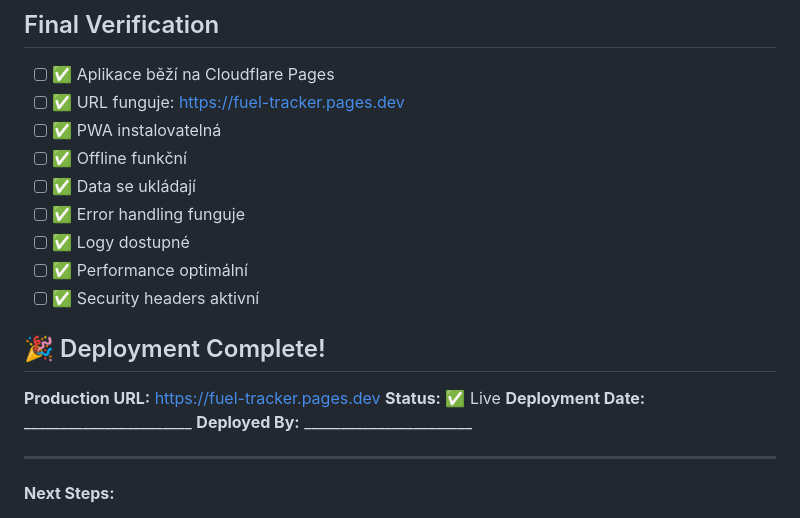
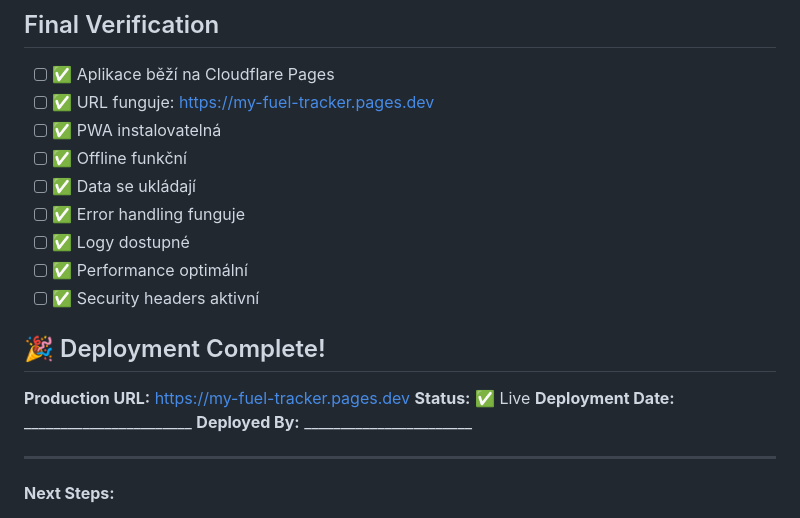
Before and after one commit to tomaspatloka/my-fuel-tracker, a Markdown page: DEPLOYMENT_CHECKLIST.md, the part around the change. Drawn GitHub-style.

```diff
--- a/DEPLOYMENT_CHECKLIST.md
+++ b/DEPLOYMENT_CHECKLIST.md
@@ -265,7 +265,7 @@ Ctrl+Shift+R (Hard refresh)
 ## Final Verification
 
 - [ ] ✅ Aplikace běží na Cloudflare Pages
-- [ ] ✅ URL funguje: https://fuel-tracker.pages.dev
+- [ ] ✅ URL funguje: https://my-fuel-tracker.pages.dev
 - [ ] ✅ PWA instalovatelná
 - [ ] ✅ Offline funkční
 - [ ] ✅ Data se ukládají
@@ -276,7 +276,7 @@ Ctrl+Shift+R (Hard refresh)
 
 ## 🎉 Deployment Complete!
 
-**Production URL:** https://fuel-tracker.pages.dev
+**Production URL:** https://my-fuel-tracker.pages.dev
 **Status:** ✅ Live
 **Deployment Date:** _______________________
 **Deployed By:** _______________________
```
Also changed, not shown: DEPLOYMENT.md (+3 -3 lines), README.md (+1 -1 lines).
